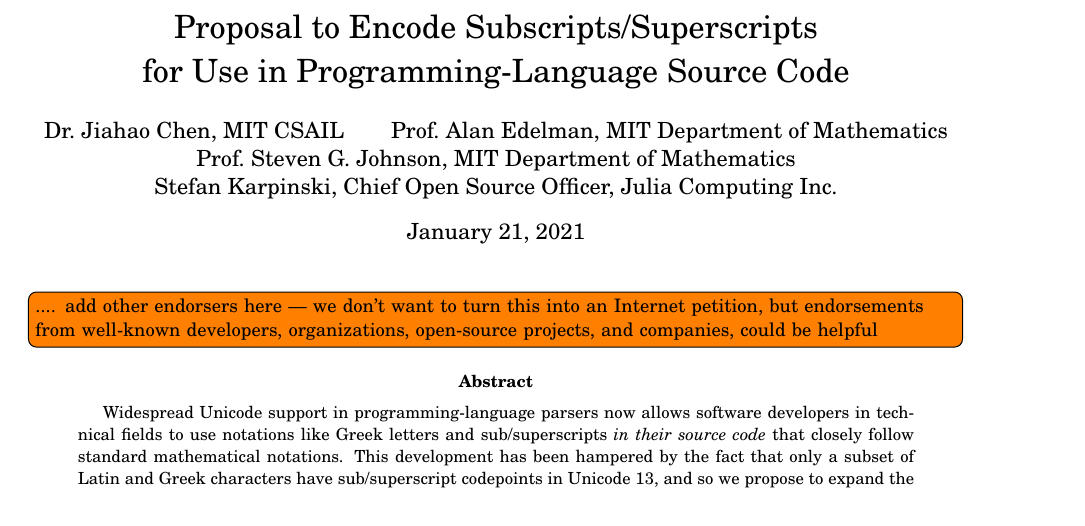
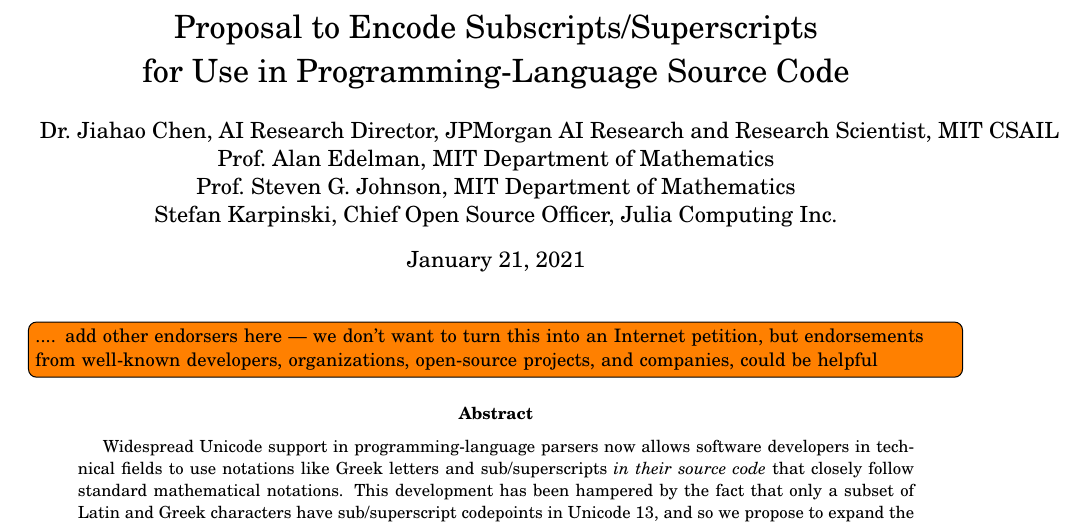
Before and after one commit to stevengj/subsuper-proposal, a LaTeX document (subsuper-proposal.tex): part of page 1 of 6, cut so that both start at the same text. Compiled offline with pdfLaTeX.

Commit message:
jiahao - update affiliations
still have MIT affiliation; added JPMC

```diff
--- a/subsuper-proposal.tex
+++ b/subsuper-proposal.tex
@@ -32,7 +32,7 @@
 
 
 \author{
-Dr.\ Jiahao Chen, MIT CSAIL
+Dr.\ Jiahao Chen, AI Research Director, JPMorgan AI Research and Research Scientist, MIT CSAIL
 \and
 Prof.\ Alan Edelman, MIT Department of Mathematics
 \and
```
